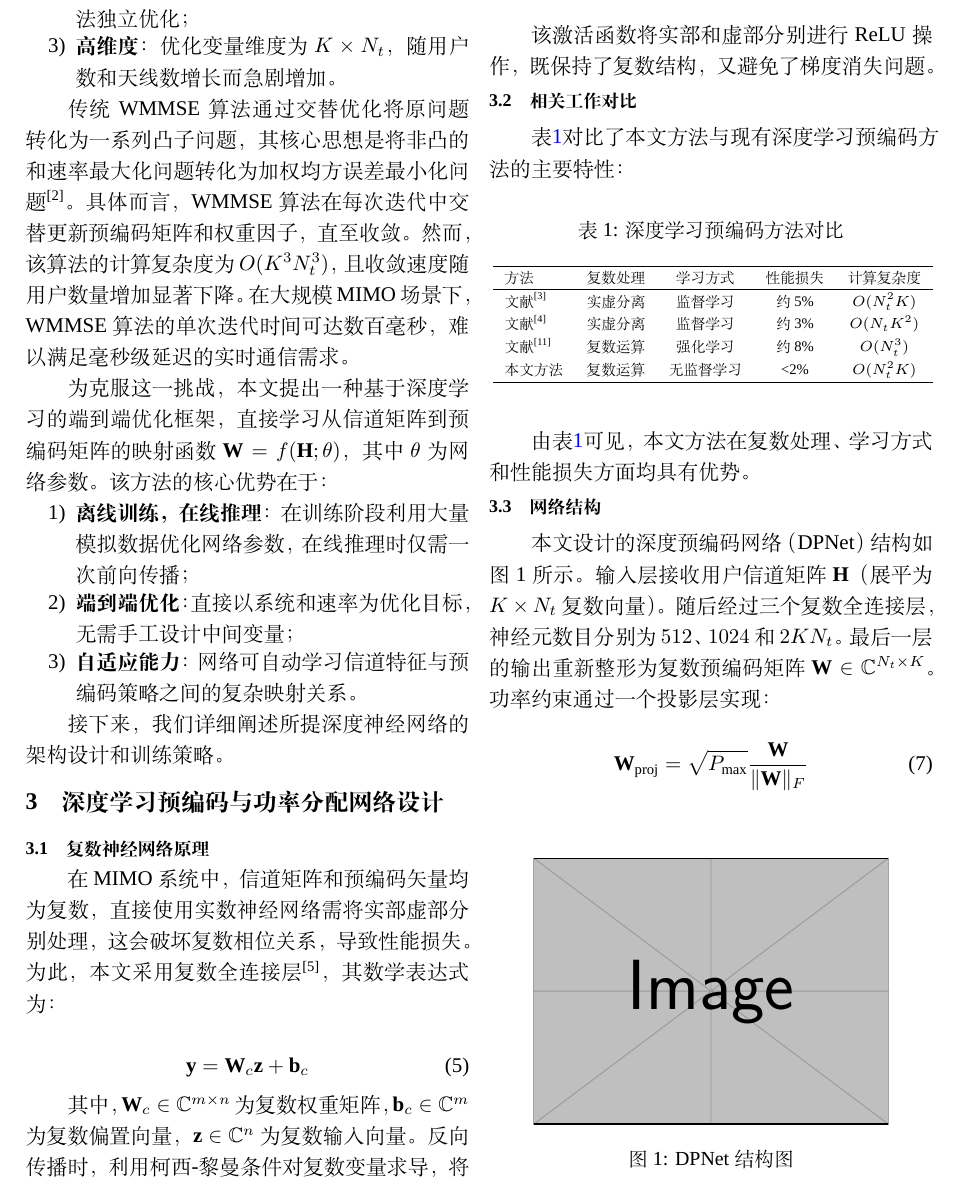
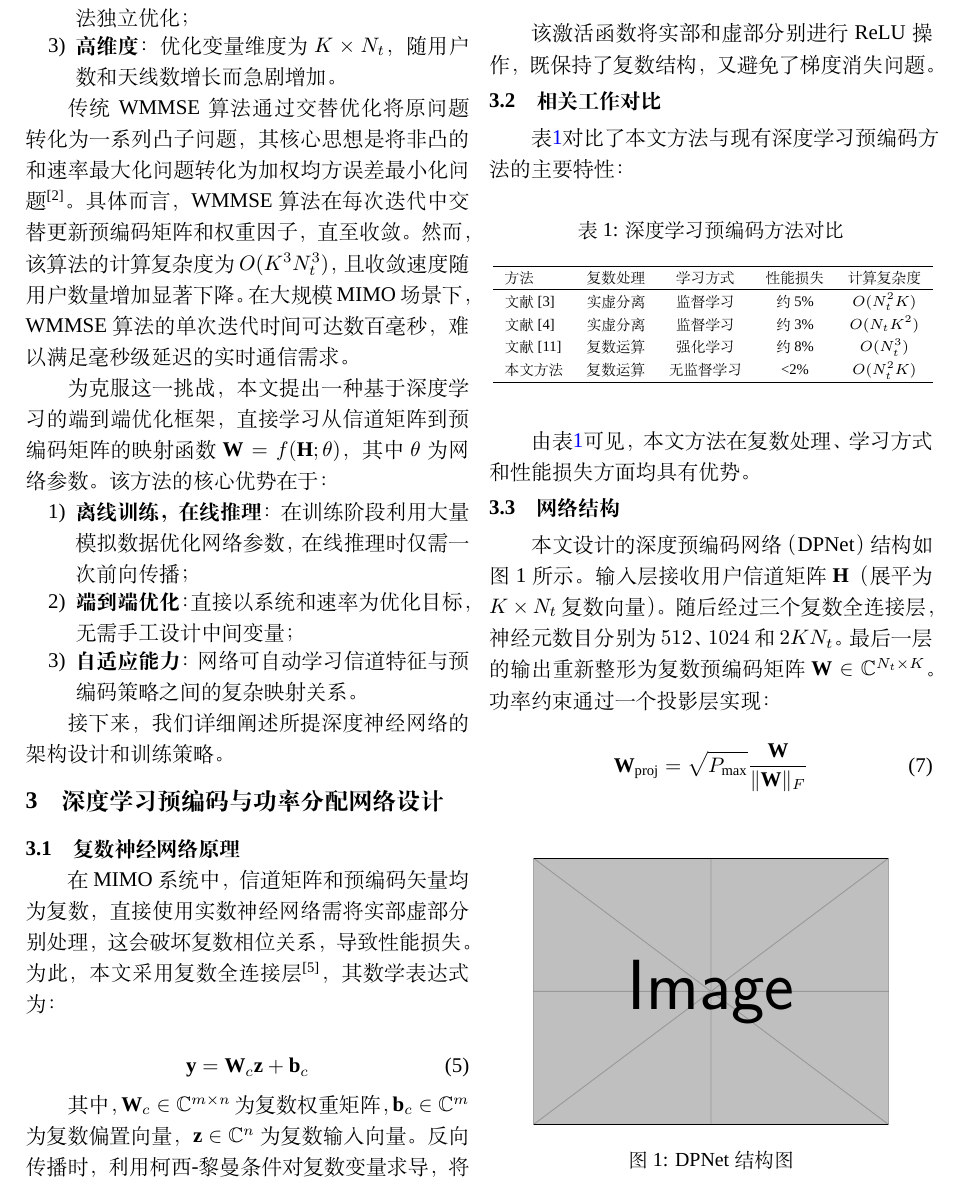
Before and after one commit to Jasonqz/latexTest, a LaTeX document (deepSeek/非正交多址.tex): part of page 3 of 6, cut so that both start at the same text. Compiled offline with XeLaTeX; a missing font is replaced by an installed copy or a similar font.

Commit message:
修改双栏模式和论文引用格式

```diff
--- a/deepSeek/非正交多址.tex
+++ b/deepSeek/非正交多址.tex
@@ -13,6 +13,7 @@
 \usepackage{ragged2e}
 \usepackage{titlesec}
 \usepackage{changepage} % 用于 adjustwidth 环境
+\usepackage{balance} % 用于平衡双栏
 \usepackage{hyperref}
 \usepackage{enumitem}
 \hypersetup{colorlinks=true, linkcolor=blue, citecolor=blue, urlcolor=blue}
@@ -44,7 +45,7 @@
 
 % 设置子章节标题格式：黑体五号
 \titleformat{\subsection}[hang]
-  {\xiaowu \bfseries}
+  {\wuhao \bfseries}
   {\thesubsection}
   {1em}
   {}
@@ -56,7 +57,7 @@
 \fancyhead[LE,RO]{\small \thepage}
 \renewcommand{\headrulewidth}{0.4pt}
 
-\newcommand{\upcite}[1]{\textsuperscript{[#1]}}
+\newcommand{\upcite}[1]{\textsuperscript{[#1]}}\newcommand{\normalcite}[1]{[#1]}
 
 \newtheorem{theorem}{定理}[section]
 \newtheorem{lemma}[theorem]{引理}
@@ -242,9 +243,9 @@ y_k = \mathbf{h}_k \mathbf{w}_k s_k + \sum_{j \neq k} \mathbf{h}_k \mathbf{w}_j
 \hline
 方法 & 复数处理 & 学习方式 & 性能损失 & 计算复杂度 \\
 \hline
-文献\upcite{3} & 实虚分离 & 监督学习 & 约5\% & $O(N_t^2 K)$ \\
-文献\upcite{4} & 实虚分离 & 监督学习 & 约3\% & $O(N_t K^2)$ \\
-文献\upcite{11} & 复数运算 & 强化学习 & 约8\% & $O(N_t^3)$ \\
+文献\normalcite{3} & 实虚分离 & 监督学习 & 约5\% & $O(N_t^2 K)$ \\
+文献\normalcite{4} & 实虚分离 & 监督学习 & 约3\% & $O(N_t K^2)$ \\
+文献\normalcite{11} & 复数运算 & 强化学习 & 约8\% & $O(N_t^3)$ \\
 本文方法 & 复数运算 & 无监督学习 & <2\% & $O(N_t^2 K)$ \\
 \hline
 \end{tabular}}
```
Also changed, not shown: deepSeek/非正交多址.pdf, deepSeek/非正交多址.tex (5 more changed lines), 2 other files.
